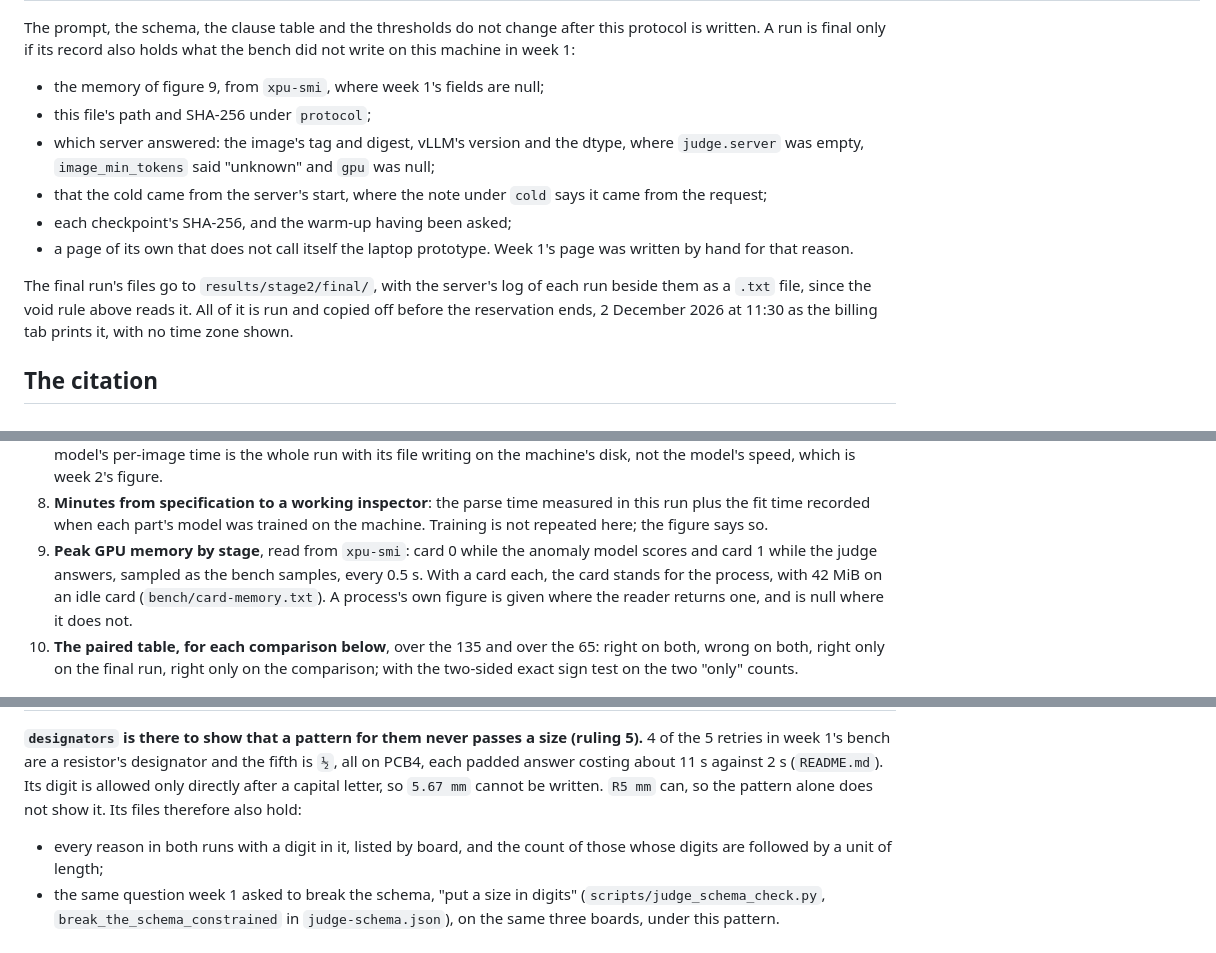
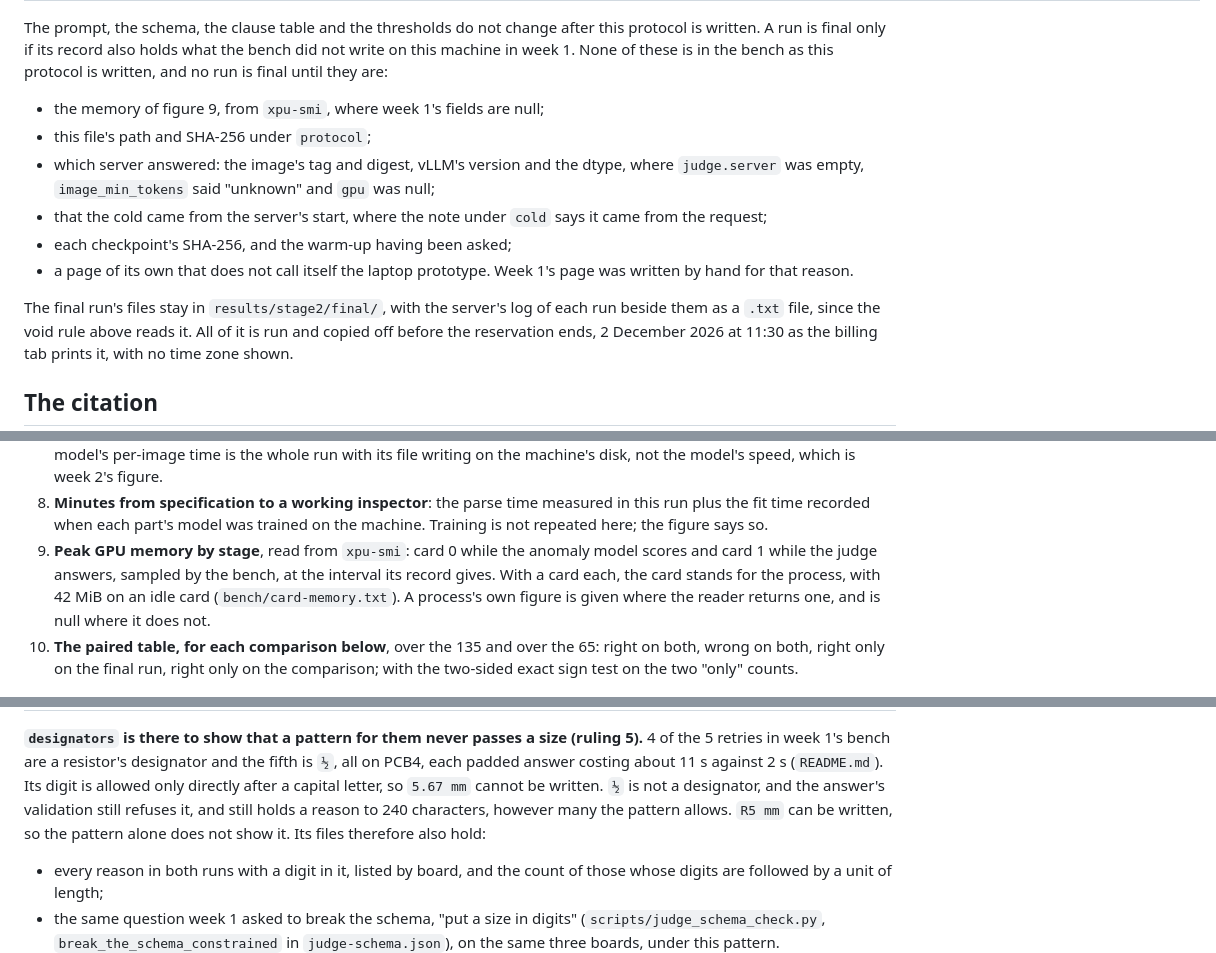
Before and after one commit to BrianIsaac/spec-to-inspector, a Markdown page: eval/PROTOCOL-stage2.md, 3 parts joined by grey strips. GitHub-like rendering.

```diff
--- a/eval/PROTOCOL-stage2.md
+++ b/eval/PROTOCOL-stage2.md
@@ -125,7 +129,8 @@ what the row replaces, not how the two compare.
 
 The prompt, the schema, the clause table and the thresholds do not change
 after this protocol is written. A run is final only if its record also holds
-what the bench did not write on this machine in week 1:
+what the bench did not write on this machine in week 1. None of these is in the
+bench as this protocol is written, and no run is final until they are:
 
 - the memory of figure 9, from `xpu-smi`, where week 1's fields are null;
 - this file's path and SHA-256 under `protocol`;
@@ -138,7 +143,7 @@ what the bench did not write on this machine in week 1:
 - a page of its own that does not call itself the laptop prototype. Week 1's
   page was written by hand for that reason.
 
-The final run's files go to `results/stage2/final/`, with the server's log of
+The final run's files stay in `results/stage2/final/`, with the server's log of
 each run beside them as a `.txt` file, since the void rule above reads it. All
 of it is run and copied off before the reservation ends, 2 December 2026 at
 11:30 as the billing tab prints it, with no time zone shown.
@@ -220,8 +225,8 @@ interval (z = 1.959964, no continuity correction):
    was trained on the machine. Training is not repeated here; the figure says
    so.
 9. **Peak GPU memory by stage**, read from `xpu-smi`: card 0 while the anomaly
-   model scores and card 1 while the judge answers, sampled as the bench
-   samples, every 0.5 s. With a card each, the card stands for the process,
+   model scores and card 1 while the judge answers, sampled by the bench, at the
+   interval its record gives. With a card each, the card stands for the process,
    with 42 MiB on an idle card (`bench/card-memory.txt`). A process's own
    figure is given where the reader returns one, and is null where it does not.
 10. **The paired table, for each comparison below**, over the 135 and over the
@@ -288,8 +294,10 @@ run, with the reason. No other comparison is part of this protocol.
 (ruling 5).** 4 of the 5 retries in week 1's bench are a resistor's designator
 and the fifth is `½`, all on PCB4, each padded answer costing about 11 s against
 2 s (`README.md`). Its digit is allowed only directly after a capital letter,
-so `5.67 mm` cannot be written. `R5 mm` can, so the pattern alone does not show
-it. Its files therefore also hold:
+so `5.67 mm` cannot be written. `½` is not a designator, and the answer's
+validation still refuses it, and still holds a reason to 240 characters, however
+many the pattern allows. `R5 mm` can be written, so the pattern alone does not
+show it. Its files therefore also hold:
 
 - every reason in both runs with a digit in it, listed by board, and the count
   of those whose digits are followed by a unit of length;
```
Also changed, not shown: other parts of eval/PROTOCOL-stage2.md (+20 -15 lines), docs/stage2.md (+2 -2 lines).
